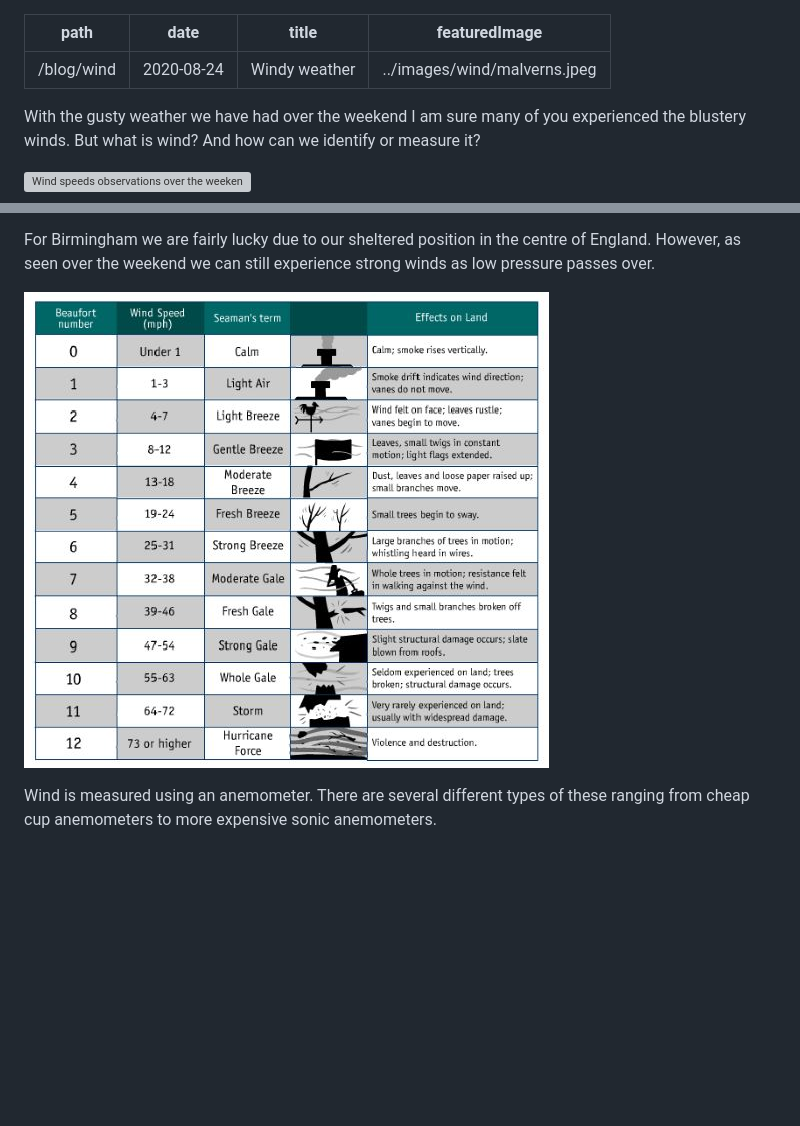
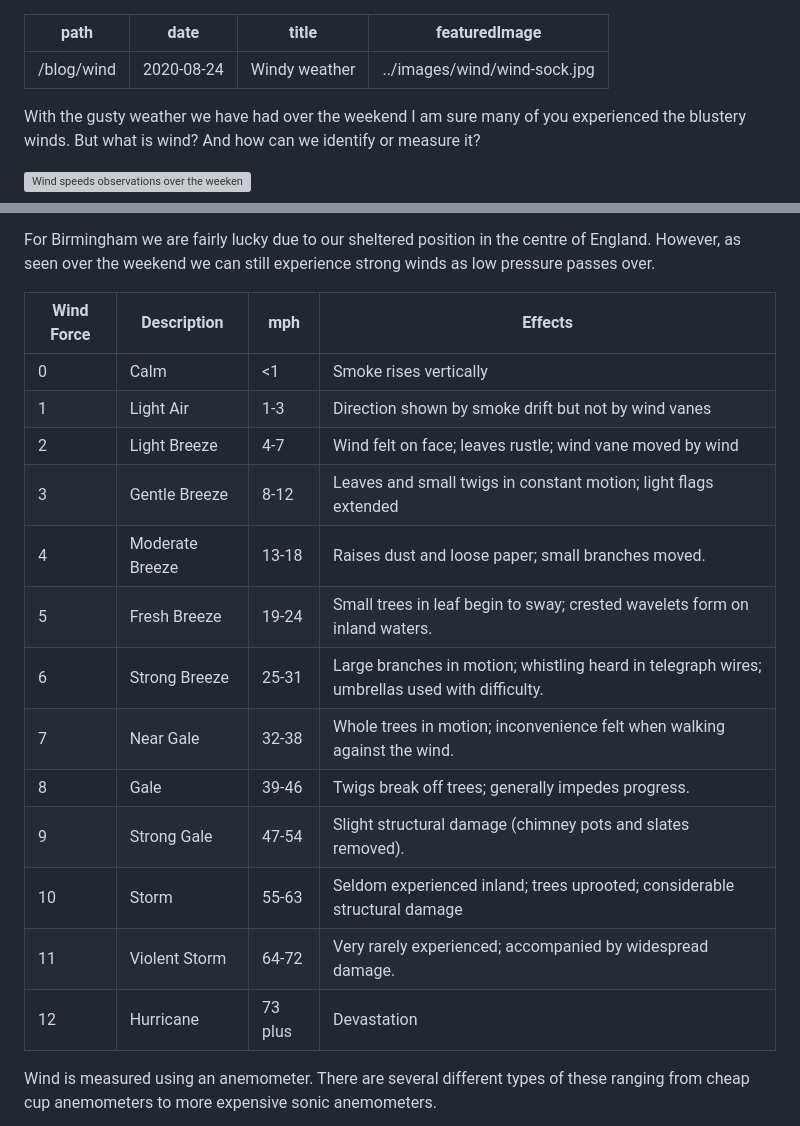
Before and after one commit to birminghamurbanobservatory/static-website, a Markdown page: src/markdown-blog-posts/wind.md, 2 parts joined by grey strips. Rendered like a GitHub page; pictures changed too: src/images/wind/beaufort-scale-2.jpeg (deleted); blank space fills up the shorter version; grey boxes are pictures that could not be loaded.

Commit message:
wind blog updated

```diff
--- a/src/markdown-blog-posts/wind.md
+++ b/src/markdown-blog-posts/wind.md
@@ -2,7 +2,7 @@
 path: "/blog/wind"
 date: "2020-08-24"
 title: "Windy weather"
-featuredImage: "../images/wind/malverns.jpeg"
+featuredImage: "../images/wind/wind-sock.jpg"
 ---
 
 With the gusty weather we have had over the weekend I am sure many of you experienced the blustery winds. But what is wind? And how can we identify or measure it?
@@ -37,7 +37,22 @@ Winds are categorised using the Beaufort Scale which ranges from still, calm win
 
 For Birmingham we are fairly lucky due to our sheltered position in the centre of England. However, as seen over the weekend we can still experience strong winds as low pressure passes over.
 
-![The Beaufort Scale](../images/wind/beaufort-scale-2.jpeg)
+Wind Force	| Description	| mph |	Effects
+---         | ---         | --- | ---
+0	 | Calm            | <1       |	Smoke rises vertically
+1	 | Light Air       | 1-3		  | Direction shown by smoke drift but not by wind vanes
+2	 | Light Breeze    | 4-7		  | Wind felt on face; leaves rustle; wind vane moved by wind
+3	 | Gentle Breeze   | 8-12	    |	Leaves and small twigs in constant motion; light flags extended
+4	 | Moderate Breeze | 13-18    |		Raises dust and loose paper; small branches moved.
+5	 | Fresh Breeze    | 19-24	  |	Small trees in leaf begin to sway; crested wavelets form on inland waters.
+6	 | Strong Breeze   | 25-31	  |	Large branches in motion; whistling heard in telegraph wires; umbrellas used with difficulty.
+7	 | Near Gale       | 32-38	  |	Whole trees in motion; inconvenience felt when walking against the wind.
+8	 | Gale            | 39-46	  |	Twigs break off trees; generally impedes progress.
+9	 | Strong Gale     | 47-54	  |	Slight structural damage (chimney pots and slates removed).
+10 | Storm	         | 55-63	  |	Seldom experienced inland; trees uprooted; considerable structural damage
+11 | Violent Storm   | 64-72	  |	Very rarely experienced; accompanied by widespread damage.
+12 | Hurricane	     | 73 plus  |	Devastation
+
 
 Wind is measured using an anemometer. There are several different types of these ranging from cheap cup anemometers to more expensive sonic anemometers.
 
```
Also changed, not shown: other parts of src/markdown-blog-posts/wind.md (+3 -3 lines), src/images/wind/anemometer-2.jpeg (deleted), src/images/wind/malverns.jpeg (deleted), src/images/wind/wind-sock.jpg (added), 2 other files.
